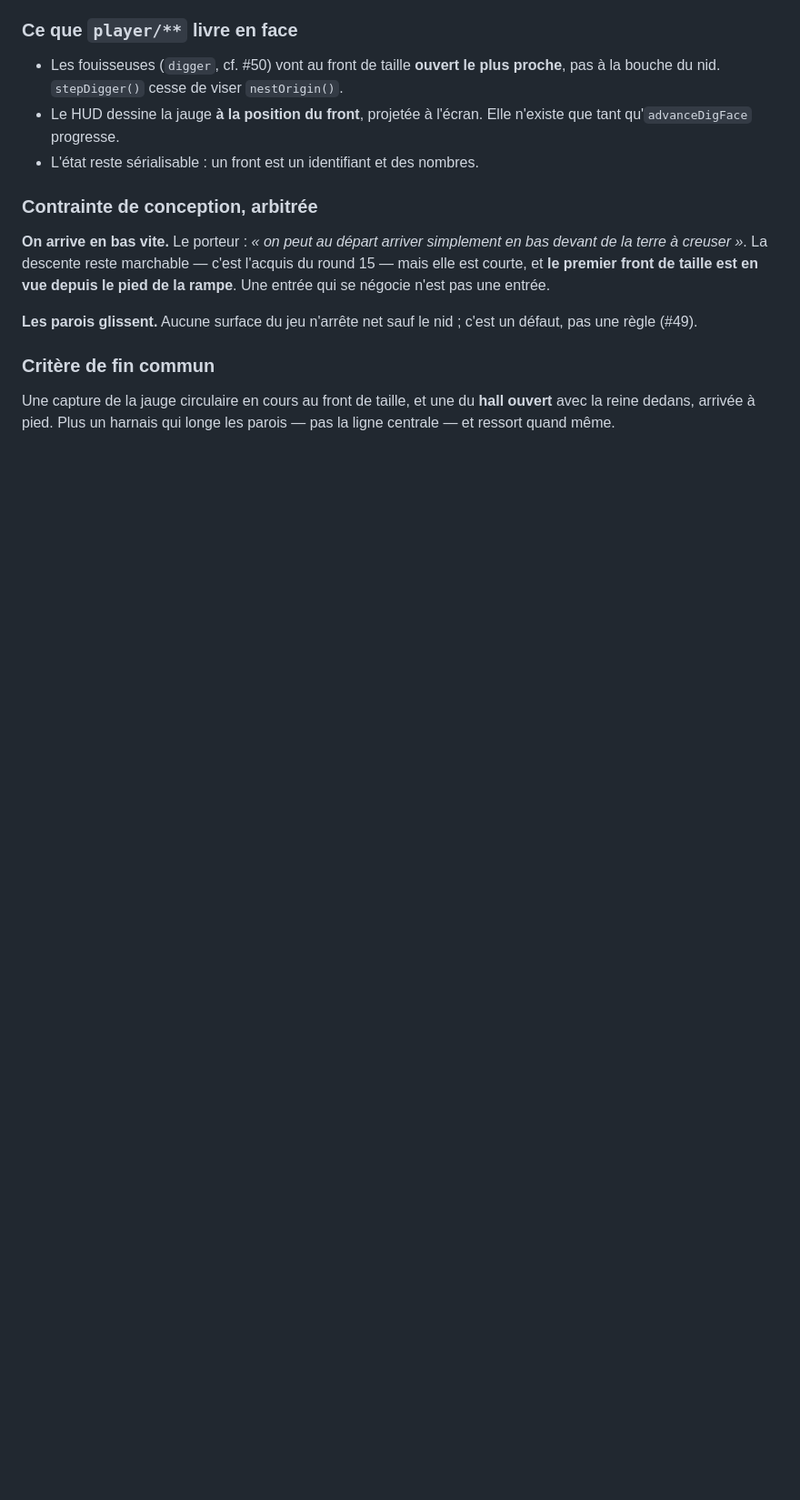
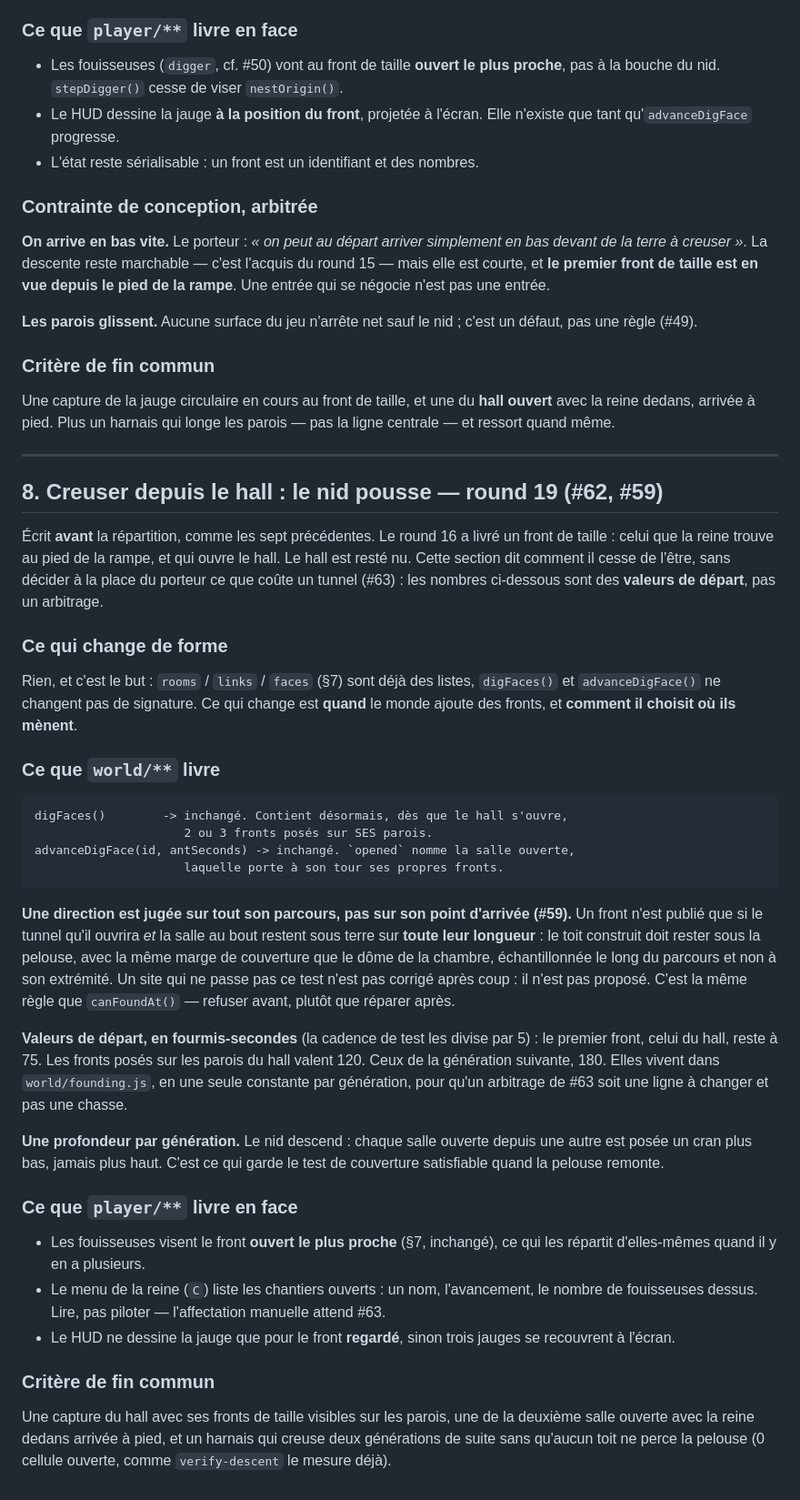
Before and after one commit to splatch17/Myrmidia, a Markdown page: design/api-monde-gameplay.md, the part around the change. Shown at 91% size. Rendered like a GitHub page; blank space fills up the shorter version.

Commit message:
Extend the interface contract to a nest that grows, before dispatching it (#62, #59)
The hall opens and stands empty: the round-16 dig shipped exactly one face,
the one at the foot of the ramp. Section 8 says what a second generation of
digging is — the world keeps deciding where a room goes, the player keeps
counting ant-seconds — and settles the one thing #59 is about: a direction
is judged over its whole run, not at its end point, so a tunnel that would
surface is never offered rather than repaired afterwards.

The numbers (120 then 180 ant-seconds, one room deeper per generation) are
starting values, written down in one place so the porter's own brainstorm on
the economy of digging (#63) is a line to change, not a hunt.

Co-Authored-By: Claude Opus 5 <noreply@anthropic.com>
Claude-Session: https://claude.ai/code/session_01EsBBiFv9sWuFctfXKCCyGp

````diff
--- a/design/api-monde-gameplay.md
+++ b/design/api-monde-gameplay.md
@@ -270,3 +270,65 @@ un défaut, pas une règle (#49).
 Une capture de la jauge circulaire en cours au front de taille, et une du
 **hall ouvert** avec la reine dedans, arrivée à pied. Plus un harnais qui longe
 les parois — pas la ligne centrale — et ressort quand même.
+
+---
+
+## 8. Creuser depuis le hall : le nid pousse — round 19 (#62, #59)
+
+Écrit **avant** la répartition, comme les sept précédentes. Le round 16 a livré
+un front de taille : celui que la reine trouve au pied de la rampe, et qui
+ouvre le hall. Le hall est resté nu. Cette section dit comment il cesse de
+l'être, sans décider à la place du porteur ce que coûte un tunnel (#63) : les
+nombres ci-dessous sont des **valeurs de départ**, pas un arbitrage.
+
+### Ce qui change de forme
+
+Rien, et c'est le but : `rooms` / `links` / `faces` (§7) sont déjà des listes,
+`digFaces()` et `advanceDigFace()` ne changent pas de signature. Ce qui change
+est **quand** le monde ajoute des fronts, et **comment il choisit où ils
+mènent**.
+
+### Ce que `world/**` livre
+
+```
+digFaces()        -> inchangé. Contient désormais, dès que le hall s'ouvre,
+                     2 ou 3 fronts posés sur SES parois.
+advanceDigFace(id, antSeconds) -> inchangé. `opened` nomme la salle ouverte,
+                     laquelle porte à son tour ses propres fronts.
+```
+
+**Une direction est jugée sur tout son parcours, pas sur son point d'arrivée
+(#59).** Un front n'est publié que si le tunnel qu'il ouvrira *et* la salle au
+bout restent sous terre sur **toute leur longueur** : le toit construit doit
+rester sous la pelouse, avec la même marge de couverture que le dôme de la
+chambre, échantillonnée le long du parcours et non à son extrémité. Un site
+qui ne passe pas ce test n'est pas corrigé après coup : il n'est pas proposé.
+C'est la même règle que `canFoundAt()` — refuser avant, plutôt que réparer
+après.
+
+**Valeurs de départ, en fourmis-secondes** (la cadence de test les divise par
+5) : le premier front, celui du hall, reste à 75. Les fronts posés sur les
+parois du hall valent 120. Ceux de la génération suivante, 180. Elles vivent
+dans `world/founding.js`, en une seule constante par génération, pour qu'un
+arbitrage de #63 soit une ligne à changer et pas une chasse.
+
+**Une profondeur par génération.** Le nid descend : chaque salle ouverte depuis
+une autre est posée un cran plus bas, jamais plus haut. C'est ce qui garde le
+test de couverture satisfiable quand la pelouse remonte.
+
+### Ce que `player/**` livre en face
+
+- Les fouisseuses visent le front **ouvert le plus proche** (§7, inchangé), ce
+  qui les répartit d'elles-mêmes quand il y en a plusieurs.
+- Le menu de la reine (`C`) liste les chantiers ouverts : un nom, l'avancement,
+  le nombre de fouisseuses dessus. Lire, pas piloter — l'affectation manuelle
+  attend #63.
+- Le HUD ne dessine la jauge que pour le front **regardé**, sinon trois jauges
+  se recouvrent à l'écran.
+
+### Critère de fin commun
+
+Une capture du hall avec ses fronts de taille visibles sur les parois, une de
+la deuxième salle ouverte avec la reine dedans arrivée à pied, et un harnais
+qui creuse deux générations de suite sans qu'aucun toit ne perce la pelouse
+(0 cellule ouverte, comme `verify-descent` le mesure déjà).
````
